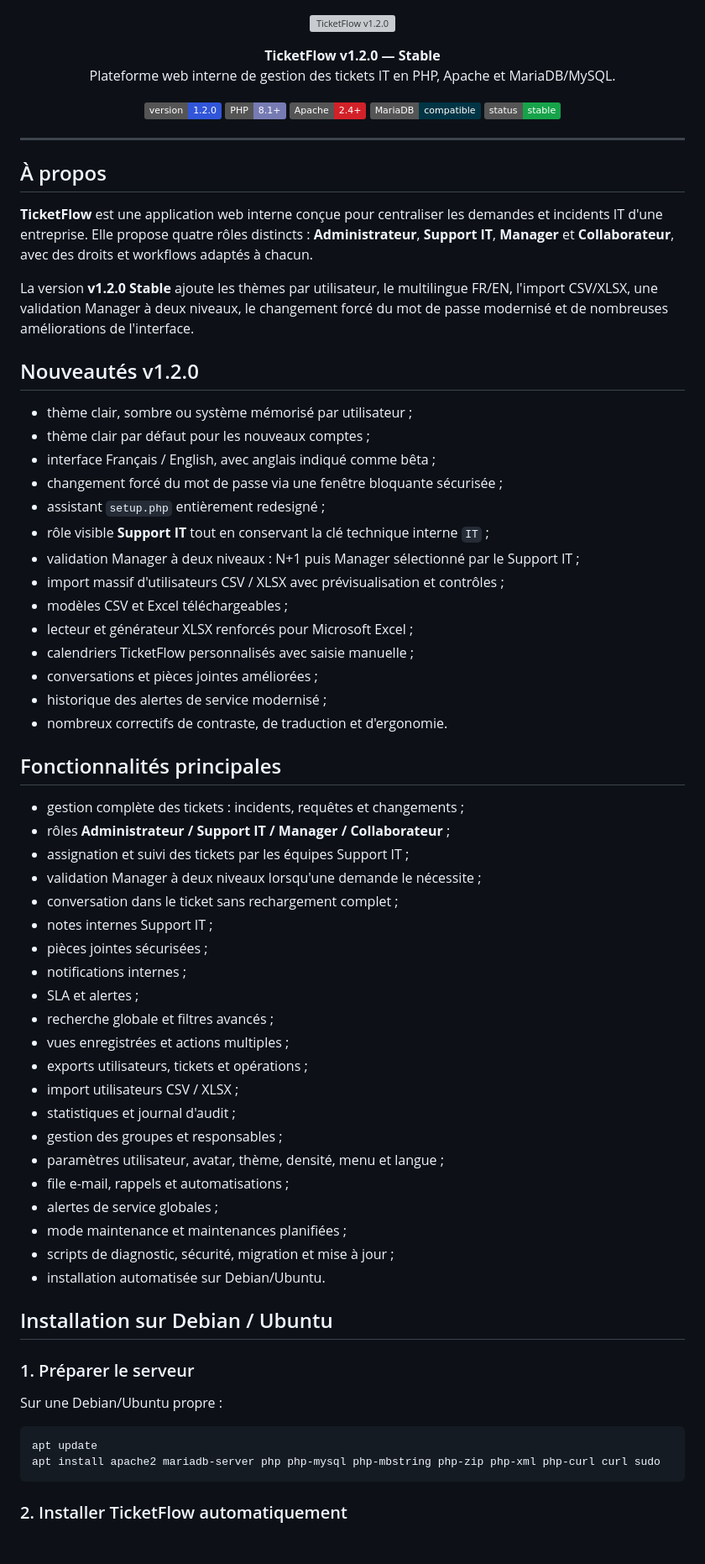
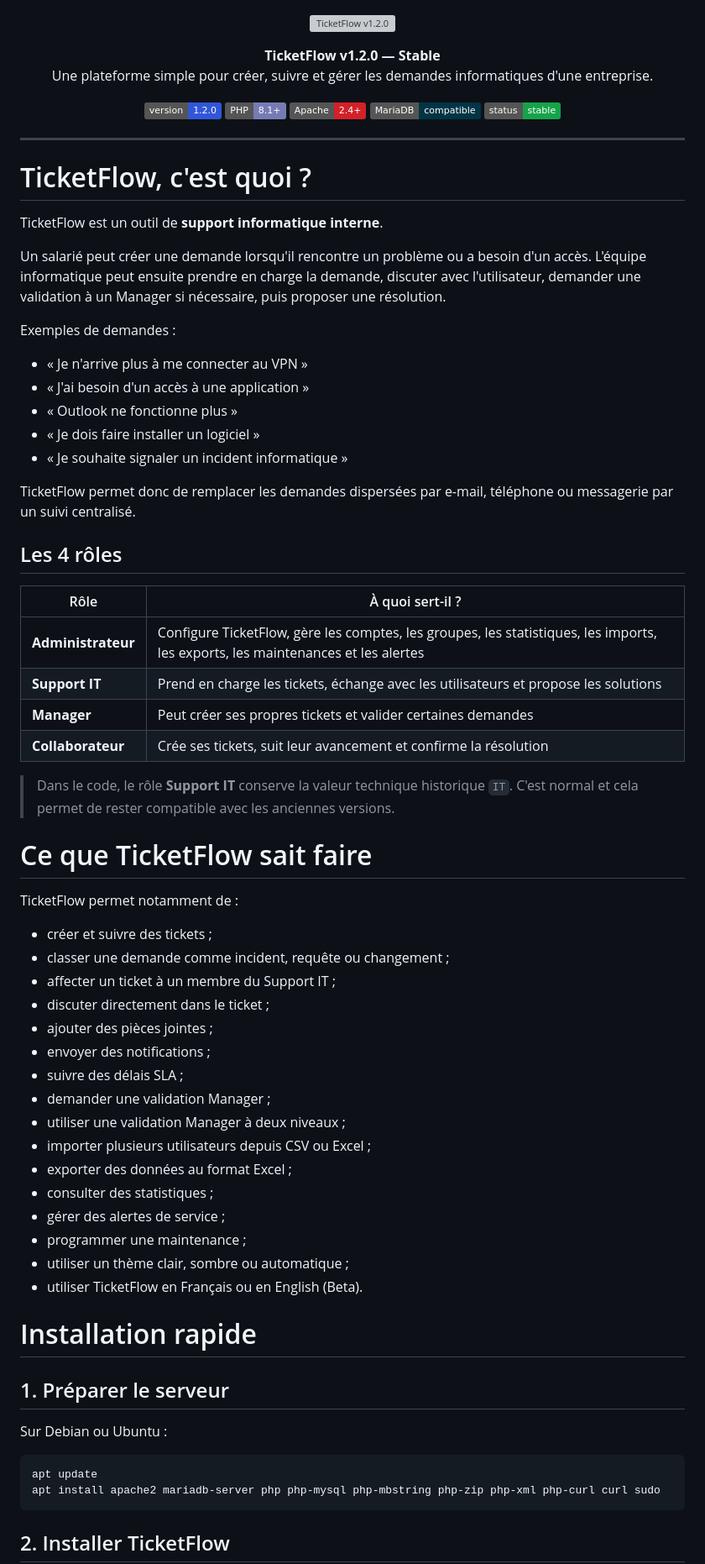
Before and after one commit to blueGameTV/TicketFlow, a Markdown page: README.md, the part around one of its changes. Shown at 84% size. GitHub-like rendering; badges without logos; blank space fills up the shorter version; grey boxes are pictures that could not be loaded.

Commit message:
docs: simplify README for end users

````diff
--- a/README.md
+++ b/README.md
@@ -4,7 +4,7 @@
 
 <p align="center">
   <strong>TicketFlow v1.2.0 — Stable</strong><br>
-  Plateforme web interne de gestion des tickets IT en PHP, Apache et MariaDB/MySQL.
+  Une plateforme simple pour créer, suivre et gérer les demandes informatiques d'une entreprise.
 </p>
 
 <p align="center">
@@ -17,63 +17,64 @@
 
 ---
 
-## À propos
+# TicketFlow, c'est quoi ?
 
-**TicketFlow** est une application web interne conçue pour centraliser les demandes et incidents IT d'une entreprise. Elle propose quatre rôles distincts : **Administrateur**, **Support IT**, **Manager** et **Collaborateur**, avec des droits et workflows adaptés à chacun.
+TicketFlow est un outil de **support informatique interne**.
 
-La version **v1.2.0 Stable** ajoute les thèmes par utilisateur, le multilingue FR/EN, l'import CSV/XLSX, une validation Manager à deux niveaux, le changement forcé du mot de passe modernisé et de nombreuses améliorations de l'interface.
+Un salarié peut créer une demande lorsqu'il rencontre un problème ou a besoin d'un accès. L'équipe informatique peut ensuite prendre en charge la demande, discuter avec l'utilisateur, demander une validation à un Manager si nécessaire, puis proposer une résolution.
 
-## Nouveautés v1.2.0
+Exemples de demandes :
 
-- thème clair, sombre ou système mémorisé par utilisateur ;
-- thème clair par défaut pour les nouveaux comptes ;
-- interface Français / English, avec anglais indiqué comme bêta ;
-- changement forcé du mot de passe via une fenêtre bloquante sécurisée ;
-- assistant `setup.php` entièrement redesigné ;
-- rôle visible **Support IT** tout en conservant la clé technique interne `IT` ;
-- validation Manager à deux niveaux : N+1 puis Manager sélectionné par le Support IT ;
-- import massif d'utilisateurs CSV / XLSX avec prévisualisation et contrôles ;
-- modèles CSV et Excel téléchargeables ;
-- lecteur et générateur XLSX renforcés pour Microsoft Excel ;
-- calendriers TicketFlow personnalisés avec saisie manuelle ;
-- conversations et pièces jointes améliorées ;
-- historique des alertes de service modernisé ;
-- nombreux correctifs de contraste, de traduction et d'ergonomie.
+- « Je n'arrive plus à me connecter au VPN »
+- « J'ai besoin d'un accès à une application »
+- « Outlook ne fonctionne plus »
+- « Je dois faire installer un logiciel »
+- « Je souhaite signaler un incident informatique »
 
-## Fonctionnalités principales
+TicketFlow permet donc de remplacer les demandes dispersées par e-mail, téléphone ou messagerie par un suivi centralisé.
 
-- gestion complète des tickets : incidents, requêtes et changements ;
-- rôles **Administrateur / Support IT / Manager / Collaborateur** ;
-- assignation et suivi des tickets par les équipes Support IT ;
-- validation Manager à deux niveaux lorsqu'une demande le nécessite ;
-- conversation dans le ticket sans rechargement complet ;
-- notes internes Support IT ;
-- pièces jointes sécurisées ;
-- notifications internes ;
-- SLA et alertes ;
-- recherche globale et filtres avancés ;
-- vues enregistrées et actions multiples ;
-- exports utilisateurs, tickets et opérations ;
-- import utilisateurs CSV / XLSX ;
-- statistiques et journal d'audit ;
-- gestion des groupes et responsables ;
-- paramètres utilisateur, avatar, thème, densité, menu et langue ;
-- file e-mail, rappels et automatisations ;
-- alertes de service globales ;
-- mode maintenance et maintenances planifiées ;
-- scripts de diagnostic, sécurité, migration et mise à jour ;
-- installation automatisée sur Debian/Ubuntu.
+## Les 4 rôles
 
-## Installation sur Debian / Ubuntu
+| Rôle | À quoi sert-il ? |
+| --- | --- |
+| **Administrateur** | Configure TicketFlow, gère les comptes, les groupes, les statistiques, les imports, les exports, les maintenances et les alertes |
+| **Support IT** | Prend en charge les tickets, échange avec les utilisateurs et propose les solutions |
+| **Manager** | Peut créer ses propres tickets et valider certaines demandes |
+| **Collaborateur** | Crée ses tickets, suit leur avancement et confirme la résolution |
 
-### 1. Préparer le serveur
+> Dans le code, le rôle **Support IT** conserve la valeur technique historique `IT`. C'est normal et cela permet de rester compatible avec les anciennes versions.
 
-Sur une Debian/Ubuntu propre :
+# Ce que TicketFlow sait faire
+
+TicketFlow permet notamment de :
+
+- créer et suivre des tickets ;
+- classer une demande comme incident, requête ou changement ;
+- affecter un ticket à un membre du Support IT ;
+- discuter directement dans le ticket ;
+- ajouter des pièces jointes ;
+- envoyer des notifications ;
+- suivre des délais SLA ;
+- demander une validation Manager ;
+- utiliser une validation Manager à deux niveaux ;
+- importer plusieurs utilisateurs depuis CSV ou Excel ;
+- exporter des données au format Excel ;
+- consulter des statistiques ;
+- gérer des alertes de service ;
+- programmer une maintenance ;
+- utiliser un thème clair, sombre ou automatique ;
+- utiliser TicketFlow en Français ou en English (Beta).
+
+# Installation rapide
+
+## 1. Préparer le serveur
+
+Sur Debian ou Ubuntu :
 
 ```bash
 apt update
 apt install apache2 mariadb-server php php-mysql php-mbstring php-zip php-xml php-curl curl sudo
 ```
 
-### 2. Installer TicketFlow automatiquement
+## 2. Installer TicketFlow
 
````
Also changed, not shown: other parts of README.md (+157 -141 lines).
